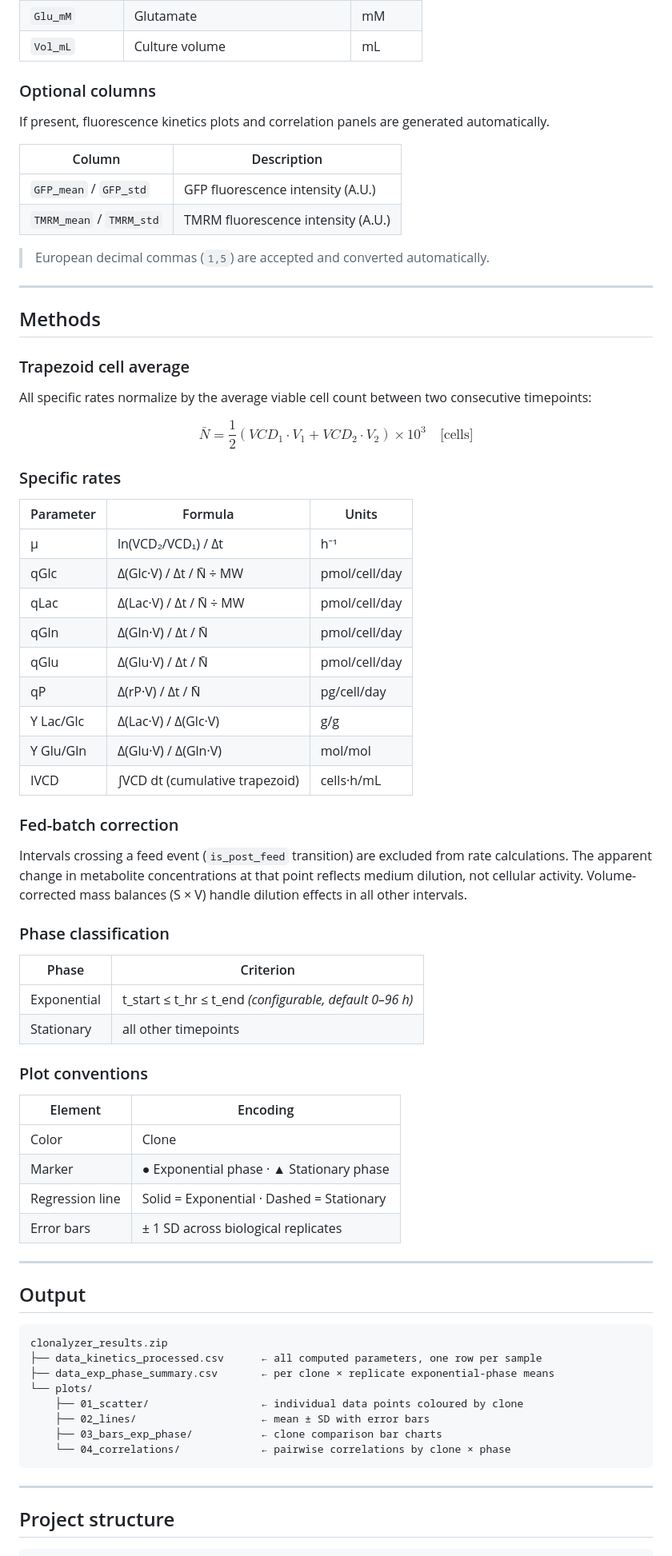
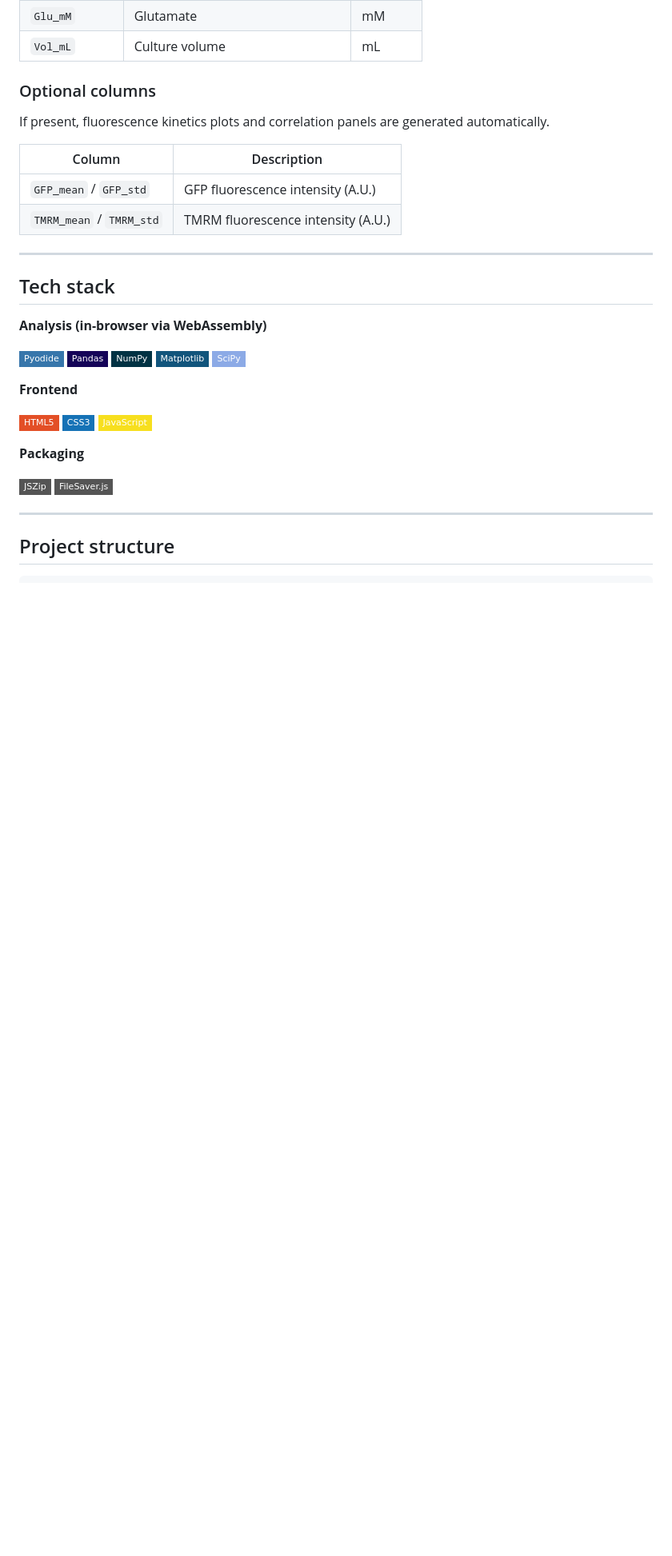
Before and after one commit to ebalderasr/Clonalyzer-2, a Markdown page: README.md, the part around one of its changes. Shown at 80% size. Rendered like a GitHub page; badges without logos; blank space fills up the shorter version.

````diff
--- a/README.md
+++ b/README.md
@@ -125,66 +164,28 @@ If present, fluorescence kinetics plots and correlation panels are generated aut
 | `GFP_mean` / `GFP_std` | GFP fluorescence intensity (A.U.) |
 | `TMRM_mean` / `TMRM_std` | TMRM fluorescence intensity (A.U.) |
 
-> European decimal commas (`1,5`) are accepted and converted automatically.
-
 ---
 
-## Methods
+## Tech stack
 
-### Trapezoid cell average
+**Analysis (in-browser via WebAssembly)**
 
-All specific rates normalize by the average viable cell count between two consecutive timepoints:
+![Pyodide](https://img.shields.io/badge/Pyodide-3776AB?style=flat-square&logo=python&logoColor=white)
+![Pandas](https://img.shields.io/badge/Pandas-150458?style=flat-square&logo=pandas&logoColor=white)
+![NumPy](https://img.shields.io/badge/NumPy-013243?style=flat-square&logo=numpy&logoColor=white)
+![Matplotlib](https://img.shields.io/badge/Matplotlib-11557C?style=flat-square&logo=python&logoColor=white)
+![SciPy](https://img.shields.io/badge/SciPy-8CAAE6?style=flat-square&logo=scipy&logoColor=white)
 
-$$\bar{N} = \frac{1}{2}\left(VCD_1 \cdot V_1 + VCD_2 \cdot V_2\right) \times 10^3 \quad \text{[cells]}$$
+**Frontend**
 
-### Specific rates
+![HTML5](https://img.shields.io/badge/HTML5-E34F26?style=flat-square&logo=html5&logoColor=white)
+![CSS3](https://img.shields.io/badge/CSS3-1572B6?style=flat-square&logo=css3&logoColor=white)
+![JavaScript](https://img.shields.io/badge/JavaScript-F7DF1E?style=flat-square&logo=javascript&logoColor=black)
 
-| Parameter | Formula | Units |
-|---|---|---|
-| μ | ln(VCD₂/VCD₁) / Δt | h⁻¹ |
-| qGlc | Δ(Glc·V) / Δt / N̄ ÷ MW | pmol/cell/day |
-| qLac | Δ(Lac·V) / Δt / N̄ ÷ MW | pmol/cell/day |
-| qGln | Δ(Gln·V) / Δt / N̄ | pmol/cell/day |
-| qGlu | Δ(Glu·V) / Δt / N̄ | pmol/cell/day |
-| qP | Δ(rP·V) / Δt / N̄ | pg/cell/day |
-| Y Lac/Glc | Δ(Lac·V) / Δ(Glc·V) | g/g |
-| Y Glu/Gln | Δ(Glu·V) / Δ(Gln·V) | mol/mol |
-| IVCD | ∫VCD dt (cumulative trapezoid) | cells·h/mL |
+**Packaging**
 
-### Fed-batch correction
-
-Intervals crossing a feed event (`is_post_feed` transition) are excluded from rate calculations. The apparent change in metabolite concentrations at that point reflects medium dilution, not cellular activity. Volume-corrected mass balances (S × V) handle dilution effects in all other intervals.
-
-### Phase classification
-
-| Phase | Criterion |
-|---|---|
-| Exponential | t_start ≤ t_hr ≤ t_end *(configurable, default 0–96 h)* |
-| Stationary | all other timepoints |
-
-### Plot conventions
-
-| Element | Encoding |
-|---|---|
-| Color | Clone |
-| Marker | ● Exponential phase · ▲ Stationary phase |
-| Regression line | Solid = Exponential · Dashed = Stationary |
-| Error bars | ± 1 SD across biological replicates |
-
----
-
-## Output
-
-```
-clonalyzer_results.zip
-├── data_kinetics_processed.csv      ← all computed parameters, one row per sample
-├── data_exp_phase_summary.csv       ← per clone × replicate exponential-phase means
-└── plots/
-    ├── 01_scatter/                  ← individual data points coloured by clone
-    ├── 02_lines/                    ← mean ± SD with error bars
-    ├── 03_bars_exp_phase/           ← clone comparison bar charts
-    └── 04_correlations/             ← pairwise correlations by clone × phase
-```
+![JSZip](https://img.shields.io/badge/JSZip-555555?style=flat-square)
+![FileSaver](https://img.shields.io/badge/FileSaver.js-555555?style=flat-square)
 
 ---
 
````
Also changed, not shown: other parts of README.md (+115 -100 lines).
